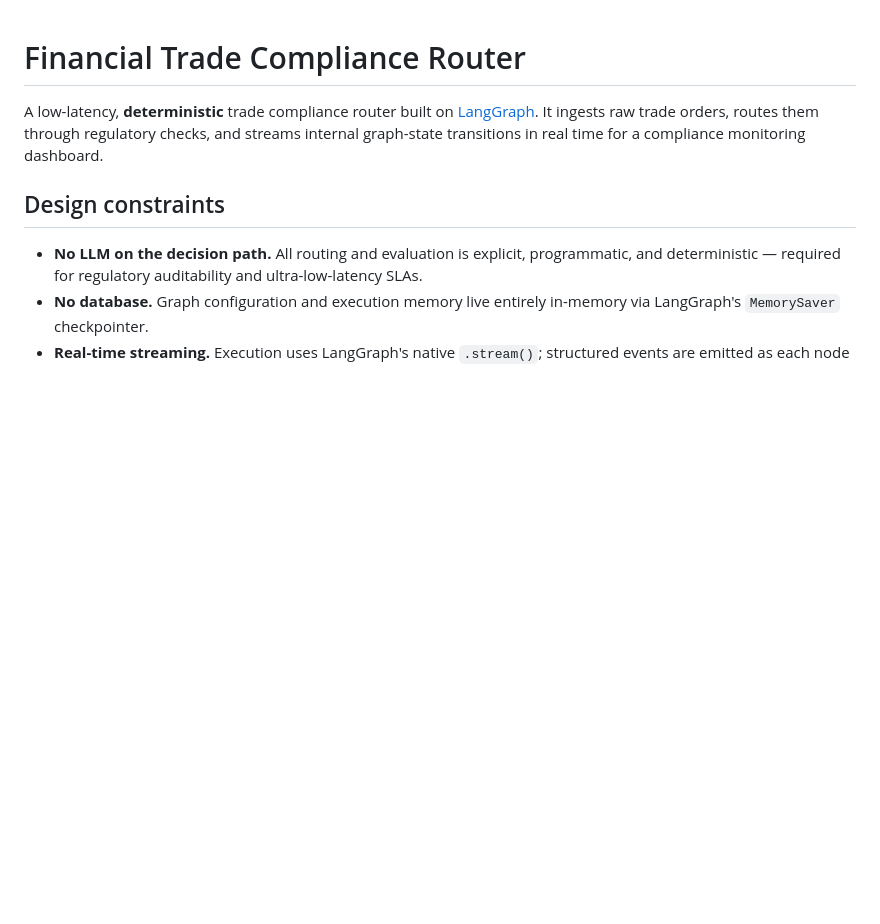
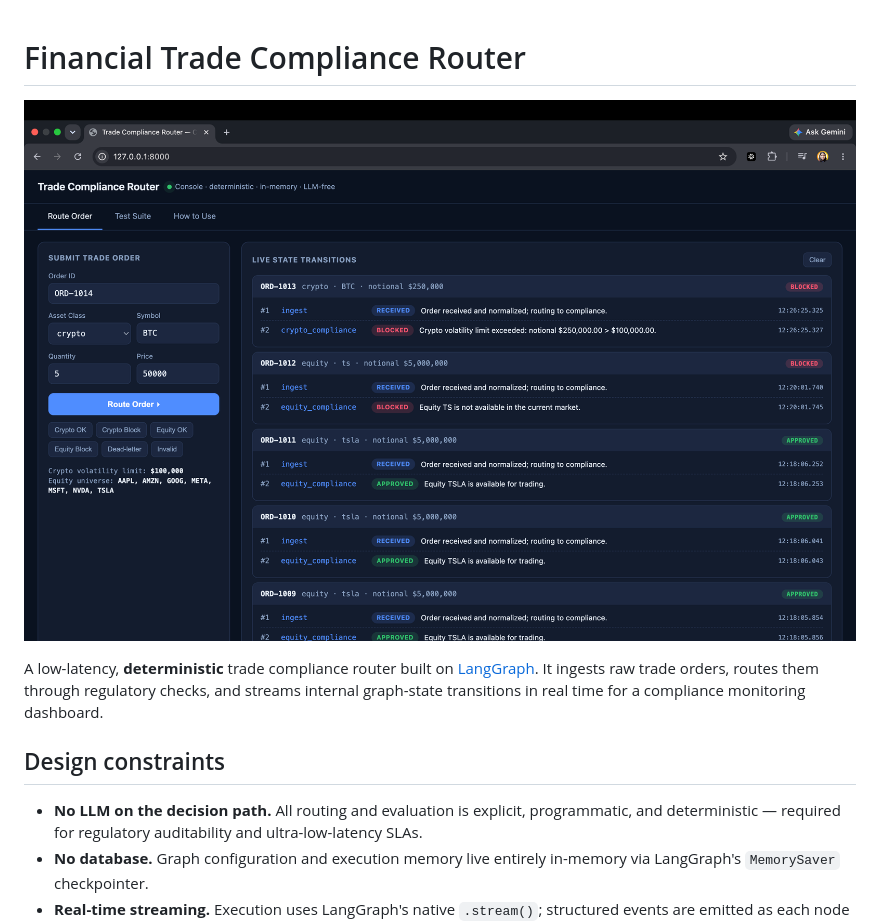
Before and after one commit to drpreetyrai/Trade-Compliance-Project, a Markdown page: README.md, the part around the change. Drawn GitHub-style; pictures changed too: img1.png (added); blank space fills up the shorter version.

```diff
--- a/README.md
+++ b/README.md
@@ -1,4 +1,5 @@
 # Financial Trade Compliance Router
+![alt text](img1.png)
 
 A low-latency, **deterministic** trade compliance router built on
 [LangGraph](https://langchain-ai.github.io/langgraph/). It ingests raw trade
```
